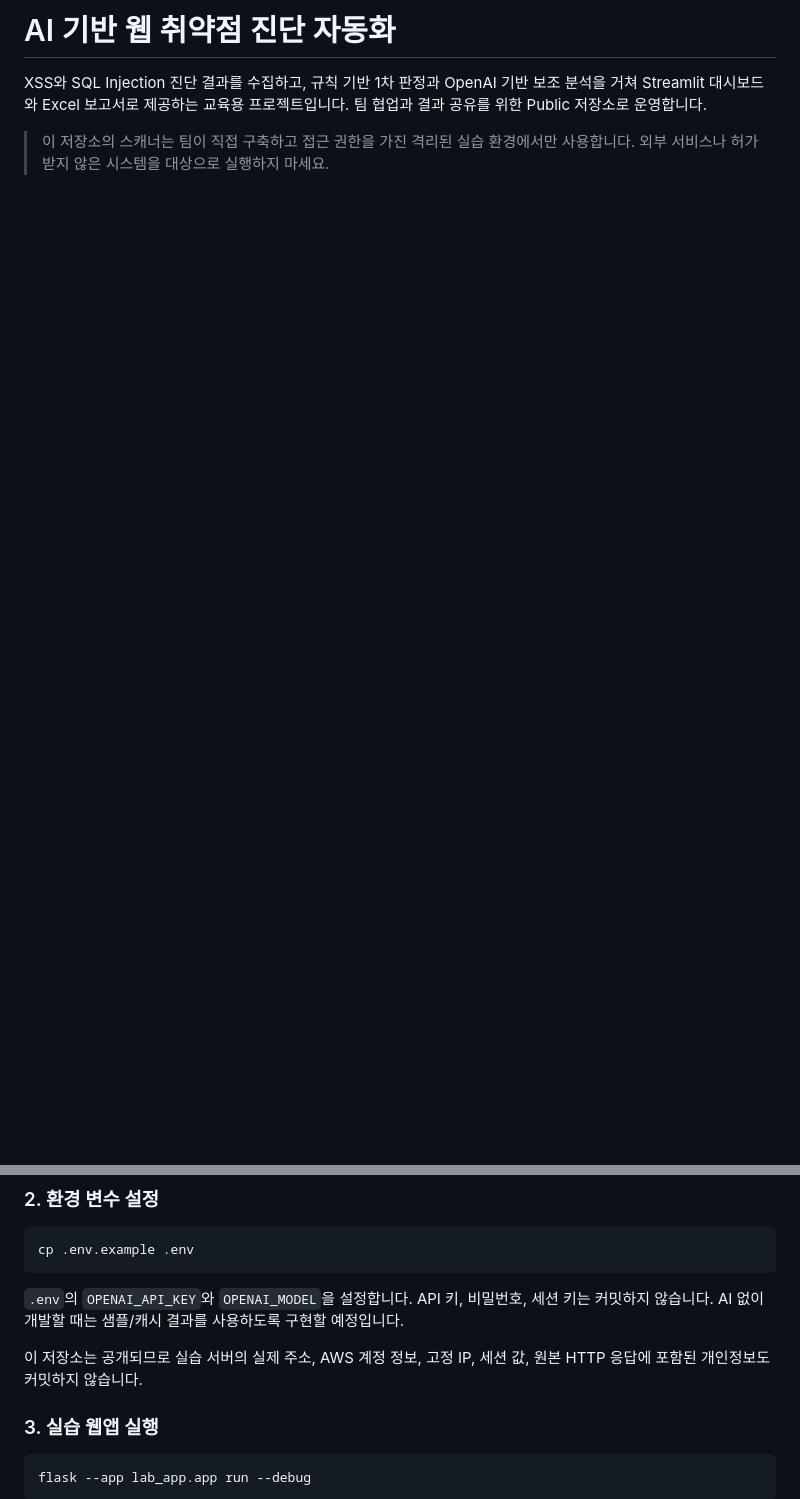
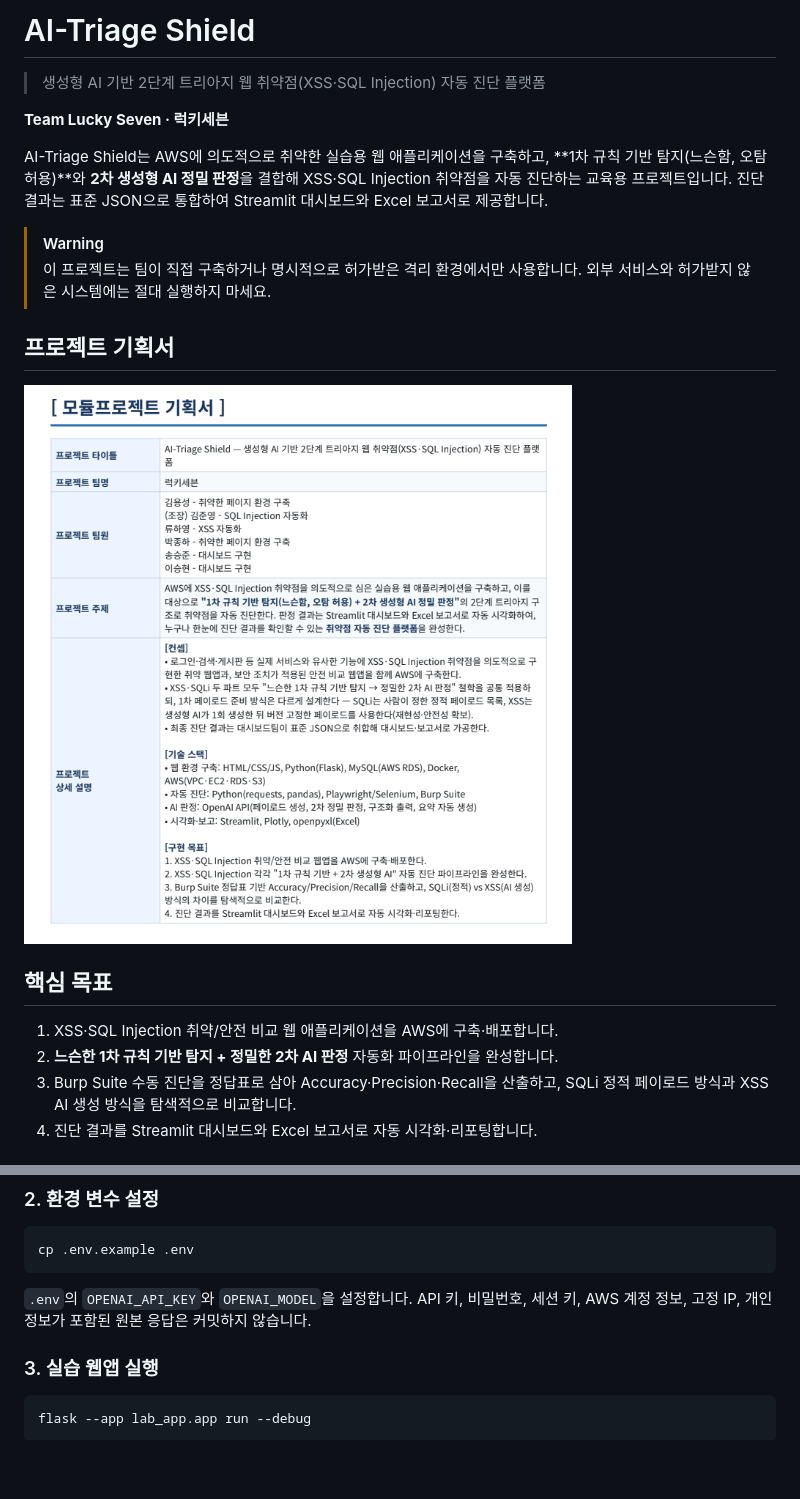
Before and after one commit to seunghyun-sh/luck7even-AI-Triage-Shield, a Markdown page: README.md, 2 parts joined by grey strips. Drawn GitHub-style; pictures changed too: docs/project-plan.png (added); blank space fills up the shorter version.

Commit message:
docs: refresh README from project plan

````diff
--- a/README.md
+++ b/README.md
@@ -1,5 +1,22 @@
-# AI 기반 웹 취약점 진단 자동화
+# AI-Triage Shield
 
-XSS와 SQL Injection 진단 결과를 수집하고, 규칙 기반 1차 판정과 OpenAI 기반 보조 분석을 거쳐 Streamlit 대시보드와 Excel 보고서로 제공하는 교육용 프로젝트입니다. 팀 협업과 결과 공유를 위한 Public 저장소로 운영합니다.
+> 생성형 AI 기반 2단계 트리아지 웹 취약점(XSS·SQL Injection) 자동 진단 플랫폼
 
-> 이 저장소의 스캐너는 팀이 직접 구축하고 접근 권한을 가진 격리된 실습 환경에서만 사용합니다. 외부 서비스나 허가받지 않은 시스템을 대상으로 실행하지 마세요.
+**Team Lucky Seven · 럭키세븐**
+
+AI-Triage Shield는 AWS에 의도적으로 취약한 실습용 웹 애플리케이션을 구축하고, **1차 규칙 기반 탐지(느슨함, 오탐 허용)**와 **2차 생성형 AI 정밀 판정**을 결합해 XSS·SQL Injection 취약점을 자동 진단하는 교육용 프로젝트입니다. 진단 결과는 표준 JSON으로 통합하여 Streamlit 대시보드와 Excel 보고서로 제공합니다.
+
+> [!WARNING]
+> 이 프로젝트는 팀이 직접 구축하거나 명시적으로 허가받은 격리 환경에서만 사용합니다. 외부 서비스와 허가받지 않은 시스템에는 절대 실행하지 마세요.
+
+## 프로젝트 기획서
+
+![AI-Triage Shield 프로젝트 기획서](docs/project-plan.png)
+
+## 핵심 목표
+
+1. XSS·SQL Injection 취약/안전 비교 웹 애플리케이션을 AWS에 구축·배포합니다.
+2. **느슨한 1차 규칙 기반 탐지 + 정밀한 2차 AI 판정** 자동화 파이프라인을 완성합니다.
+3. Burp Suite 수동 진단을 정답표로 삼아 Accuracy·Precision·Recall을 산출하고, SQLi 정적 페이로드 방식과 XSS AI 생성 방식을 탐색적으로 비교합니다.
+4. 진단 결과를 Streamlit 대시보드와 Excel 보고서로 자동 시각화·리포팅합니다.
+
@@ -53,9 +112,7 @@ pip install -r requirements.txt
 cp .env.example .env
 ```
 
-`.env`의 `OPENAI_API_KEY`와 `OPENAI_MODEL`을 설정합니다. API 키, 비밀번호, 세션 키는 커밋하지 않습니다. AI 없이 개발할 때는 샘플/캐시 결과를 사용하도록 구현할 예정입니다.
-
-이 저장소는 공개되므로 실습 서버의 실제 주소, AWS 계정 정보, 고정 IP, 세션 값, 원본 HTTP 응답에 포함된 개인정보도 커밋하지 않습니다.
+`.env`의 `OPENAI_API_KEY`와 `OPENAI_MODEL`을 설정합니다. API 키, 비밀번호, 세션 키, AWS 계정 정보, 고정 IP, 개인정보가 포함된 원본 응답은 커밋하지 않습니다.
 
 ### 3. 실습 웹앱 실행
 
````
Also changed, not shown: other parts of README.md (+54 -32 lines).
